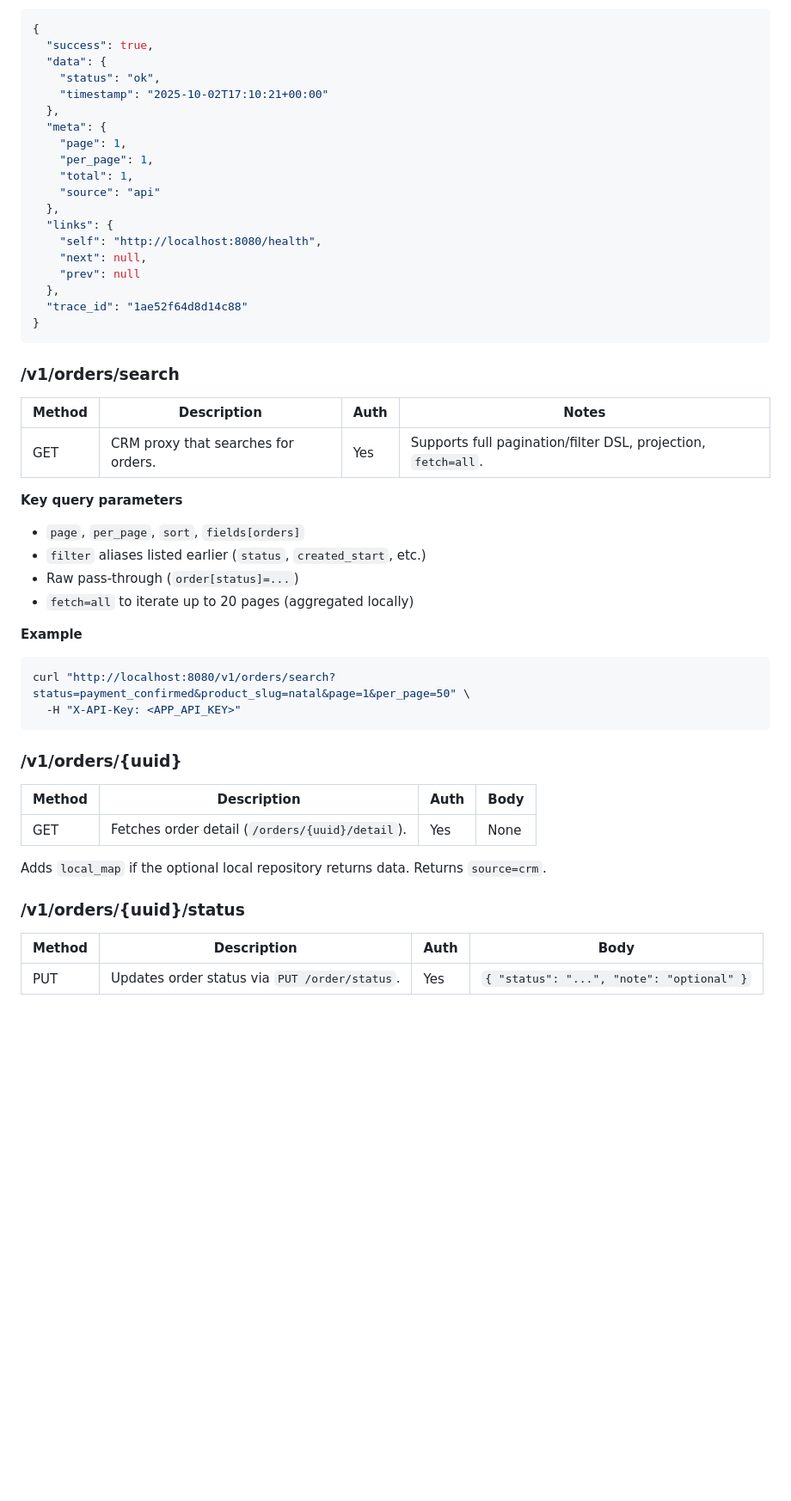
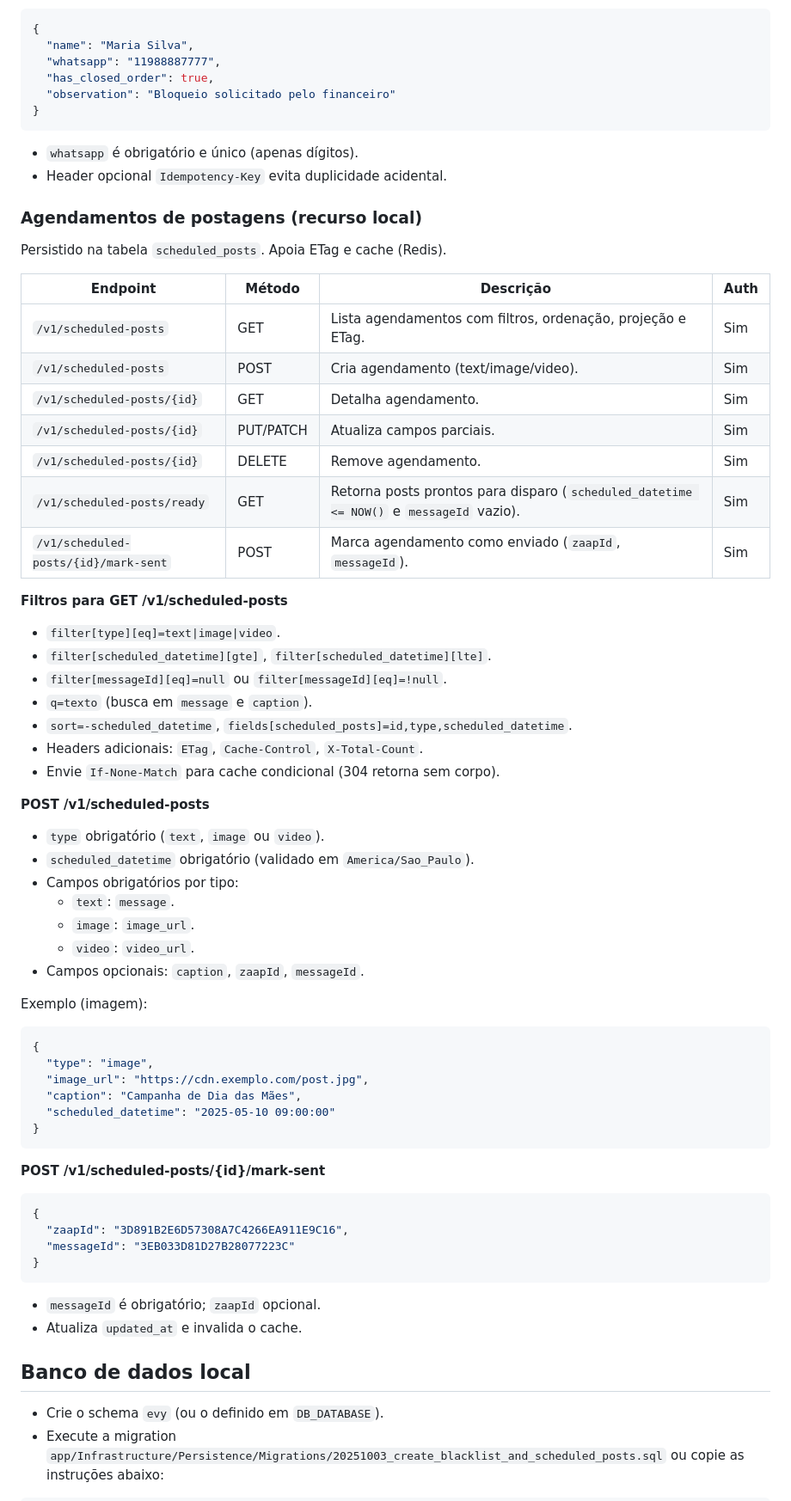
Before and after one commit to hypeneural/evydencia-api-crm, a Markdown page: README.md, the part around one of its changes. Shown at 86% size. Drawn GitHub-style; blank space fills up the shorter version.

````diff
--- a/README.md
+++ b/README.md
@@ -218,57 +207,75 @@ Campaign schedule aliases:
 
 ```json
 {
-  "success": true,
-  "data": {
-    "status": "ok",
-    "timestamp": "2025-10-02T17:10:21+00:00"
-  },
-  "meta": {
-    "page": 1,
-    "per_page": 1,
-    "total": 1,
-    "source": "api"
-  },
-  "links": {
-    "self": "http://localhost:8080/health",
-    "next": null,
-    "prev": null
-  },
-  "trace_id": "1ae52f64d8d14c88"
+  "name": "Maria Silva",
+  "whatsapp": "11988887777",
+  "has_closed_order": true,
+  "observation": "Bloqueio solicitado pelo financeiro"
 }
 ```
 
-### /v1/orders/search
+- `whatsapp` é obrigatório e único (apenas dígitos).
+- Header opcional `Idempotency-Key` evita duplicidade acidental.
 
-| Method | Description                              | Auth | Notes |
-|--------|------------------------------------------|------|-------|
-| GET    | CRM proxy that searches for orders.      | Yes  | Supports full pagination/filter DSL, projection, `fetch=all`.
+### Agendamentos de postagens (recurso local)
 
-**Key query parameters**
+Persistido na tabela `scheduled_posts`. Apoia ETag e cache (Redis).
 
-- `page`, `per_page`, `sort`, `fields[orders]`
-- `filter` aliases listed earlier (`status`, `created_start`, etc.)
-- Raw pass-through (`order[status]=...`)
-- `fetch=all` to iterate up to 20 pages (aggregated locally)
+| Endpoint | Método | Descrição | Auth |
+|----------|--------|-----------|------|
+| `/v1/scheduled-posts` | GET | Lista agendamentos com filtros, ordenação, projeção e ETag. | Sim |
+| `/v1/scheduled-posts` | POST | Cria agendamento (text/image/video). | Sim |
+| `/v1/scheduled-posts/{id}` | GET | Detalha agendamento. | Sim |
+| `/v1/scheduled-posts/{id}` | PUT/PATCH | Atualiza campos parciais. | Sim |
+| `/v1/scheduled-posts/{id}` | DELETE | Remove agendamento. | Sim |
+| `/v1/scheduled-posts/ready` | GET | Retorna posts prontos para disparo (`scheduled_datetime <= NOW()` e `messageId` vazio). | Sim |
+| `/v1/scheduled-posts/{id}/mark-sent` | POST | Marca agendamento como enviado (`zaapId`, `messageId`). | Sim |
 
-**Example**
+**Filtros para GET /v1/scheduled-posts**
 
-```bash
-curl "http://localhost:8080/v1/orders/search?status=payment_confirmed&product_slug=natal&page=1&per_page=50" \
-  -H "X-API-Key: <APP_API_KEY>"
+- `filter[type][eq]=text|image|video`.
+- `filter[scheduled_datetime][gte]`, `filter[scheduled_datetime][lte]`.
+- `filter[messageId][eq]=null` ou `filter[messageId][eq]=!null`.
+- `q=texto` (busca em `message` e `caption`).
+- `sort=-scheduled_datetime`, `fields[scheduled_posts]=id,type,scheduled_datetime`.
+- Headers adicionais: `ETag`, `Cache-Control`, `X-Total-Count`.
+- Envie `If-None-Match` para cache condicional (304 retorna sem corpo).
+
+**POST /v1/scheduled-posts**
+
+- `type` obrigatório (`text`, `image` ou `video`).
+- `scheduled_datetime` obrigatório (validado em `America/Sao_Paulo`).
+- Campos obrigatórios por tipo:
+  - `text`: `message`.
+  - `image`: `image_url`.
+  - `video`: `video_url`.
+- Campos opcionais: `caption`, `zaapId`, `messageId`.
+
+Exemplo (imagem):
+
+```json
+{
+  "type": "image",
+  "image_url": "https://cdn.exemplo.com/post.jpg",
+  "caption": "Campanha de Dia das Mães",
+  "scheduled_datetime": "2025-05-10 09:00:00"
+}
 ```
 
-### /v1/orders/{uuid}
+**POST /v1/scheduled-posts/{id}/mark-sent**
 
-| Method | Description                              | Auth | Body |
-|--------|------------------------------------------|------|------|
-| GET    | Fetches order detail (`/orders/{uuid}/detail`). | Yes | None |
+```json
+{
+  "zaapId": "3D891B2E6D57308A7C4266EA911E9C16",
+  "messageId": "3EB033D81D27B28077223C"
+}
+```
 
-Adds `local_map` if the optional local repository returns data. Returns `source=crm`.
+- `messageId` é obrigatório; `zaapId` opcional.
+- Atualiza `updated_at` e invalida o cache.
 
-### /v1/orders/{uuid}/status
+## Banco de dados local
 
-| Method | Description                                    | Auth | Body |
-|--------|------------------------------------------------|------|------|
-| PUT    | Updates order status via `PUT /order/status`.   | Yes  | `{ "status": "...", "note": "optional" }`
+- Crie o schema `evy` (ou o definido em `DB_DATABASE`).
+- Execute a migration `app/Infrastructure/Persistence/Migrations/20251003_create_blacklist_and_scheduled_posts.sql` ou copie as instruções abaixo:
 
````
Also changed, not shown: other parts of README.md (+186 -186 lines).
